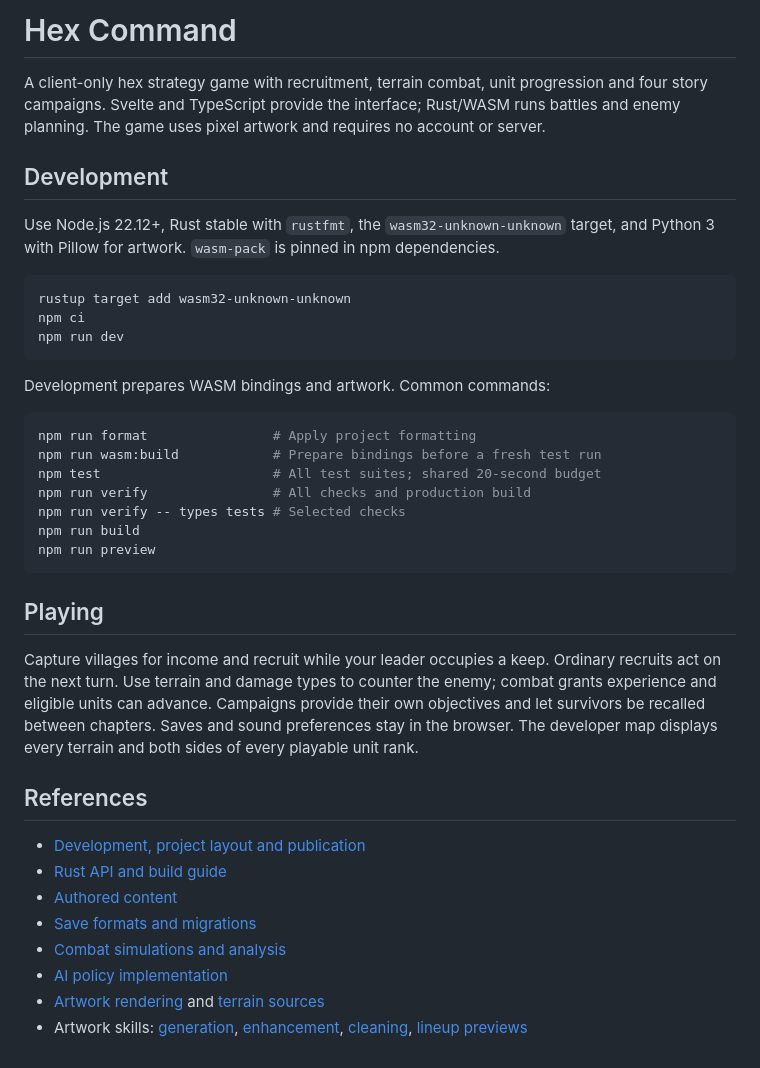
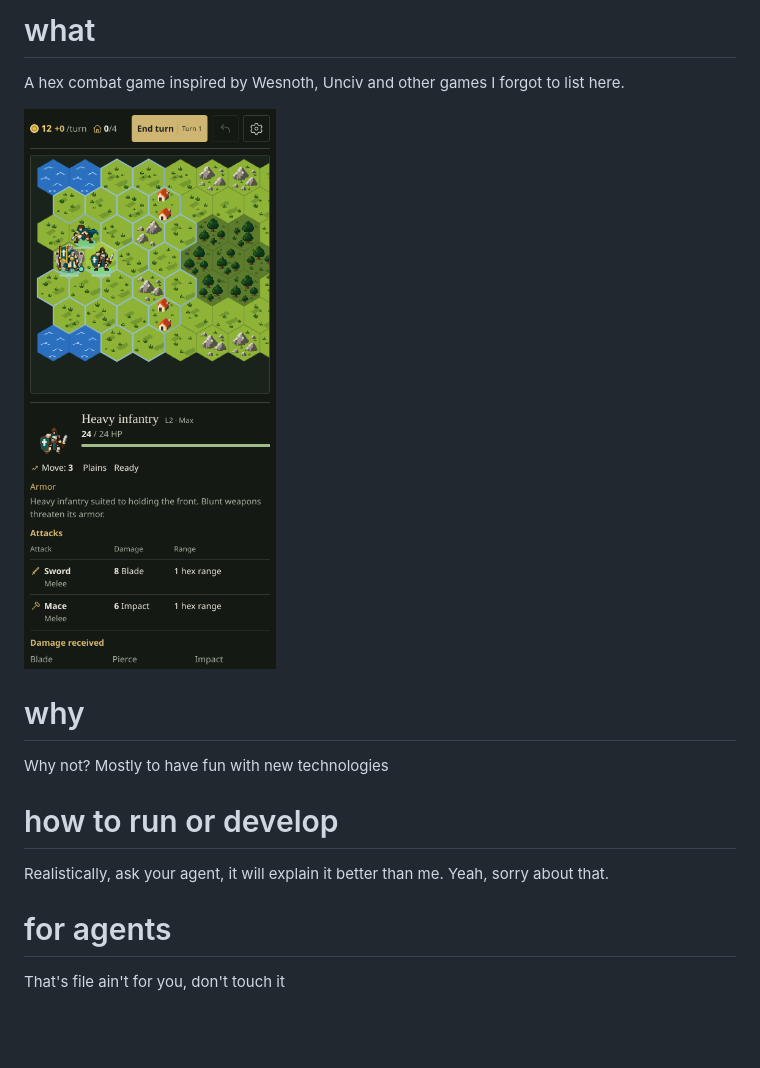
Before and after one commit to juliancoffeelab/codexcloud, a Markdown page: hex-command/README.md, the part around the change. Rendered like a GitHub page; pictures changed too: hex-command/docs/images/mirror-mobile.png (added); blank space fills up the shorter version.

Commit message:
Use user-written README with mobile Mirror screenshot

````diff
--- a/hex-command/README.md
+++ b/hex-command/README.md
@@ -1,52 +1,13 @@
-# Hex Command
+# what
+A hex combat game inspired by Wesnoth, Unciv and other games I forgot to list here.
 
-A client-only hex strategy game with recruitment, terrain combat, unit progression
-and four story campaigns. Svelte and TypeScript provide the interface; Rust/WASM
-runs battles and enemy planning. The game uses pixel artwork and requires no
-account or server.
+<img src="docs/images/mirror-mobile.png" alt="Mirror map on a mobile screen" width="412">
 
-## Development
+# why
+Why not? Mostly to have fun with new technologies
 
-Use Node.js 22.12+, Rust stable with `rustfmt`, the `wasm32-unknown-unknown` target,
-and Python 3 with Pillow for artwork. `wasm-pack` is pinned in npm dependencies.
+# how to run or develop
+Realistically, ask your agent, it will explain it better than me. Yeah, sorry about that.
 
-```sh
-rustup target add wasm32-unknown-unknown
-npm ci
-npm run dev
-```
-
-Development prepares WASM bindings and artwork. Common commands:
-
-```sh
-npm run format                # Apply project formatting
-npm run wasm:build            # Prepare bindings before a fresh test run
-npm test                      # All test suites; shared 20-second budget
-npm run verify                # All checks and production build
-npm run verify -- types tests # Selected checks
-npm run build
-npm run preview
-```
-
-## Playing
-
-Capture villages for income and recruit while your leader occupies a keep.
-Ordinary recruits act on the next turn. Use terrain and damage types to counter
-the enemy; combat grants experience and eligible units can advance. Campaigns
-provide their own objectives and let survivors be recalled between chapters.
-Saves and sound preferences stay in the browser. The developer map displays
-every terrain and both sides of every playable unit rank.
-
-## References
-
-- [Development, project layout and publication](docs/development.md)
-- [Rust API and build guide](rust/README.md)
-- [Authored content](rust/data/README.md)
-- [Save formats and migrations](docs/save-formats.md)
-- [Combat simulations and analysis](.agents/skills/combat-simulation/usage.md)
-- [AI policy implementation](rust/src/ai/README.md)
-- [Artwork rendering](src/presentation/README.md) and [terrain sources](docs/terrain-artwork.md)
-- Artwork skills: [generation](.agents/skills/pinkbox-generation/SKILL.md),
-  [enhancement](.agents/skills/pinkbox-enhancement/SKILL.md),
-  [cleaning](.agents/skills/pixel-cleaning/SKILL.md),
-  [lineup previews](.agents/skills/pixel-lineup/SKILL.md)
+# for agents
+That's file ain't for you, don't touch it
````
Also changed, not shown: hex-command/AGENTS.md (+3 -0 lines), hex-command/docs/development.md (+50 -1 lines), 2 other files.
